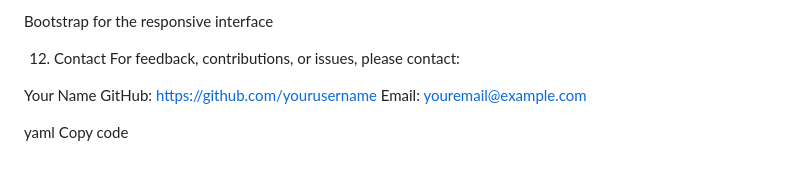
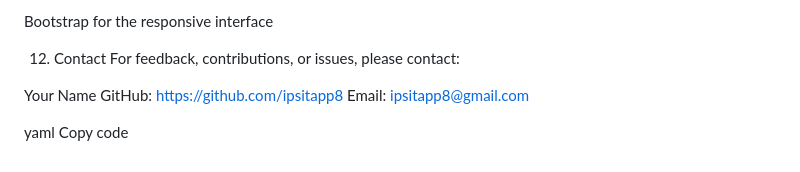
Before and after one commit to ipsitapp8/OJT, a Markdown page: README.md, the part around the change. GitHub-like rendering.

Commit message:
Update contact information in README.md

```diff
--- a/README.md
+++ b/README.md
@@ -407,8 +407,8 @@ Bootstrap for the responsive interface
 For feedback, contributions, or issues, please contact:
 
 Your Name
-GitHub: https://github.com/yourusername
-Email: youremail@example.com
+GitHub: https://github.com/ipsitapp8
+Email: ipsitapp8@gmail.com
 
 yaml
 Copy code
```
